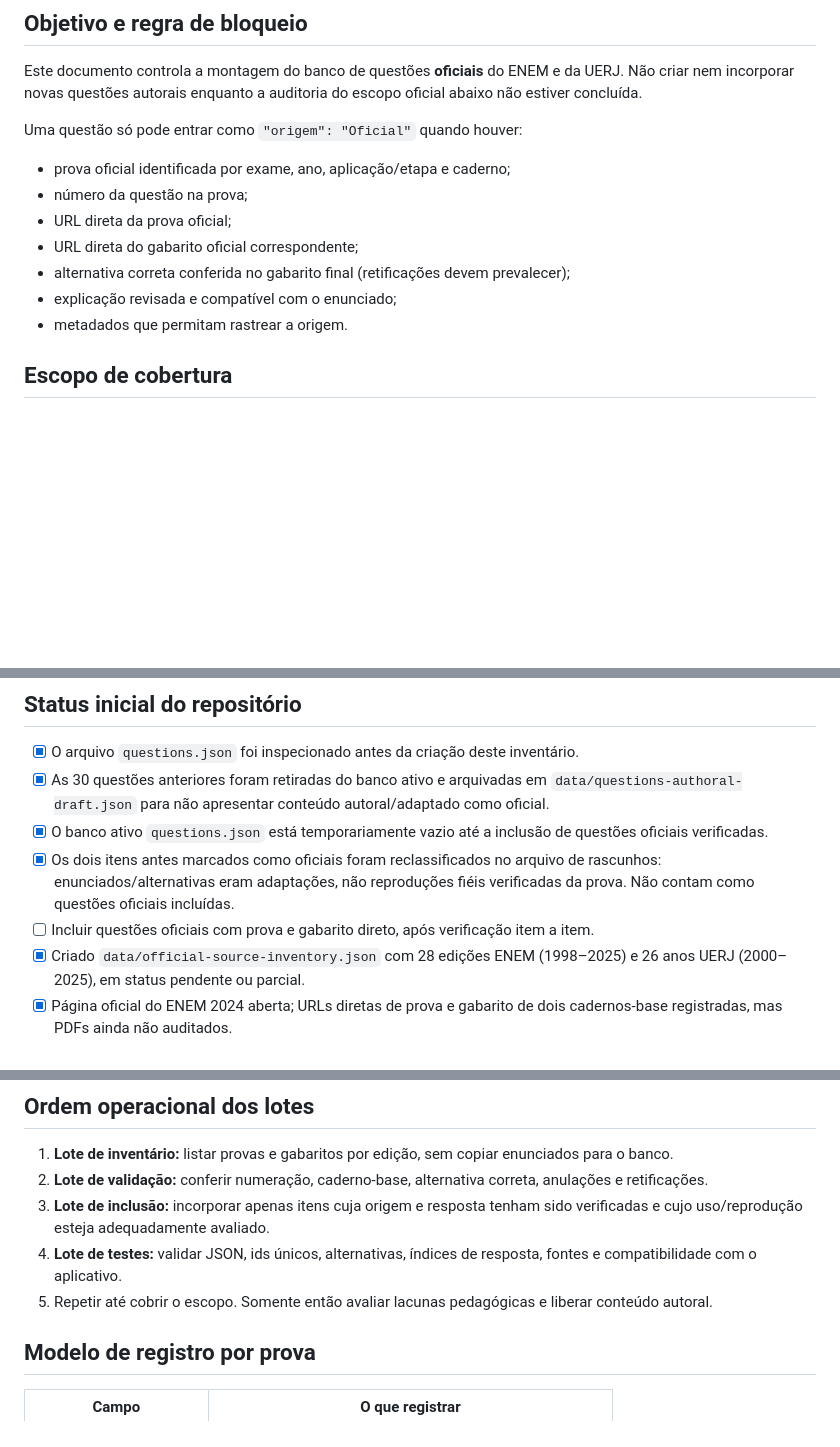
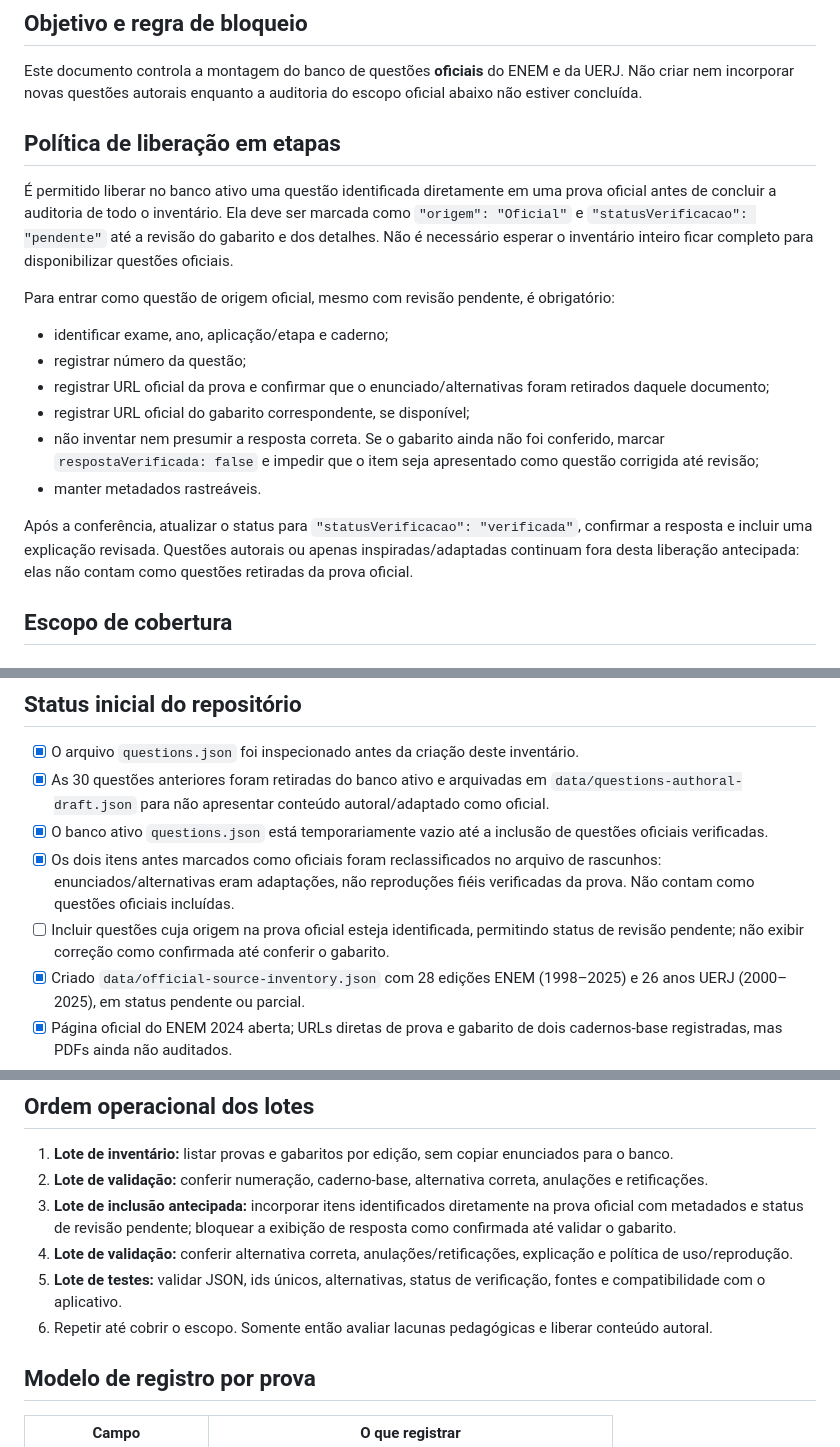
Before and after one commit to guilhermemsbm/vestibular-pwa, a Markdown page: docs/INVENTARIO_QUESTOES_OFICIAIS.md, 3 parts joined by grey strips. GitHub-like rendering; blank space fills up the shorter version.

Commit message:
docs: permitir liberar questões oficiais com revisão pendente

```diff
--- a/docs/INVENTARIO_QUESTOES_OFICIAIS.md
+++ b/docs/INVENTARIO_QUESTOES_OFICIAIS.md
@@ -4,14 +4,19 @@
 
 Este documento controla a montagem do banco de questões **oficiais** do ENEM e da UERJ. Não criar nem incorporar novas questões autorais enquanto a auditoria do escopo oficial abaixo não estiver concluída.
 
-Uma questão só pode entrar como `"origem": "Oficial"` quando houver:
-- prova oficial identificada por exame, ano, aplicação/etapa e caderno;
-- número da questão na prova;
-- URL direta da prova oficial;
-- URL direta do gabarito oficial correspondente;
-- alternativa correta conferida no gabarito final (retificações devem prevalecer);
-- explicação revisada e compatível com o enunciado;
-- metadados que permitam rastrear a origem.
+## Política de liberação em etapas
+
+É permitido liberar no banco ativo uma questão identificada diretamente em uma prova oficial antes de concluir a auditoria de todo o inventário. Ela deve ser marcada como `"origem": "Oficial"` e `"statusVerificacao": "pendente"` até a revisão do gabarito e dos detalhes. Não é necessário esperar o inventário inteiro ficar completo para disponibilizar questões oficiais.
+
+Para entrar como questão de origem oficial, mesmo com revisão pendente, é obrigatório:
+- identificar exame, ano, aplicação/etapa e caderno;
+- registrar número da questão;
+- registrar URL oficial da prova e confirmar que o enunciado/alternativas foram retirados daquele documento;
+- registrar URL oficial do gabarito correspondente, se disponível;
+- não inventar nem presumir a resposta correta. Se o gabarito ainda não foi conferido, marcar `respostaVerificada: false` e impedir que o item seja apresentado como questão corrigida até revisão;
+- manter metadados rastreáveis.
+
+Após a conferência, atualizar o status para `"statusVerificacao": "verificada"`, confirmar a resposta e incluir uma explicação revisada. Questões autorais ou apenas inspiradas/adaptadas continuam fora desta liberação antecipada: elas não contam como questões retiradas da prova oficial.
 
 ## Escopo de cobertura
 
@@ -41,7 +46,7 @@ Arquivo de questões comentadas da Revista do Vestibular: https://www.revista.ve
 - [x] As 30 questões anteriores foram retiradas do banco ativo e arquivadas em `data/questions-authoral-draft.json` para não apresentar conteúdo autoral/adaptado como oficial.
 - [x] O banco ativo `questions.json` está temporariamente vazio até a inclusão de questões oficiais verificadas.
 - [x] Os dois itens antes marcados como oficiais foram reclassificados no arquivo de rascunhos: enunciados/alternativas eram adaptações, não reproduções fiéis verificadas da prova. Não contam como questões oficiais incluídas.
-- [ ] Incluir questões oficiais com prova e gabarito direto, após verificação item a item.
+- [ ] Incluir questões cuja origem na prova oficial esteja identificada, permitindo status de revisão pendente; não exibir correção como confirmada até conferir o gabarito.
 - [x] Criado `data/official-source-inventory.json` com 28 edições ENEM (1998–2025) e 26 anos UERJ (2000–2025), em status pendente ou parcial.
 - [x] Página oficial do ENEM 2024 aberta; URLs diretas de prova e gabarito de dois cadernos-base registradas, mas PDFs ainda não auditados.
 - [ ] ENEM: inventário por edição, aplicação, área, caderno-base e gabarito.
@@ -154,9 +159,10 @@ Para anos anteriores a 2000, registrar as edições encontradas no portal oficia
 
 1. **Lote de inventário:** listar provas e gabaritos por edição, sem copiar enunciados para o banco.
 2. **Lote de validação:** conferir numeração, caderno-base, alternativa correta, anulações e retificações.
-3. **Lote de inclusão:** incorporar apenas itens cuja origem e resposta tenham sido verificadas e cujo uso/reprodução esteja adequadamente avaliado.
-4. **Lote de testes:** validar JSON, ids únicos, alternativas, índices de resposta, fontes e compatibilidade com o aplicativo.
-5. Repetir até cobrir o escopo. Somente então avaliar lacunas pedagógicas e liberar conteúdo autoral.
+3. **Lote de inclusão antecipada:** incorporar itens identificados diretamente na prova oficial com metadados e status de revisão pendente; bloquear a exibição de resposta como confirmada até validar o gabarito.
+4. **Lote de validação:** conferir alternativa correta, anulações/retificações, explicação e política de uso/reprodução.
+5. **Lote de testes:** validar JSON, ids únicos, alternativas, status de verificação, fontes e compatibilidade com o aplicativo.
+6. Repetir até cobrir o escopo. Somente então avaliar lacunas pedagógicas e liberar conteúdo autoral.
 
 ## Modelo de registro por prova
 
```
